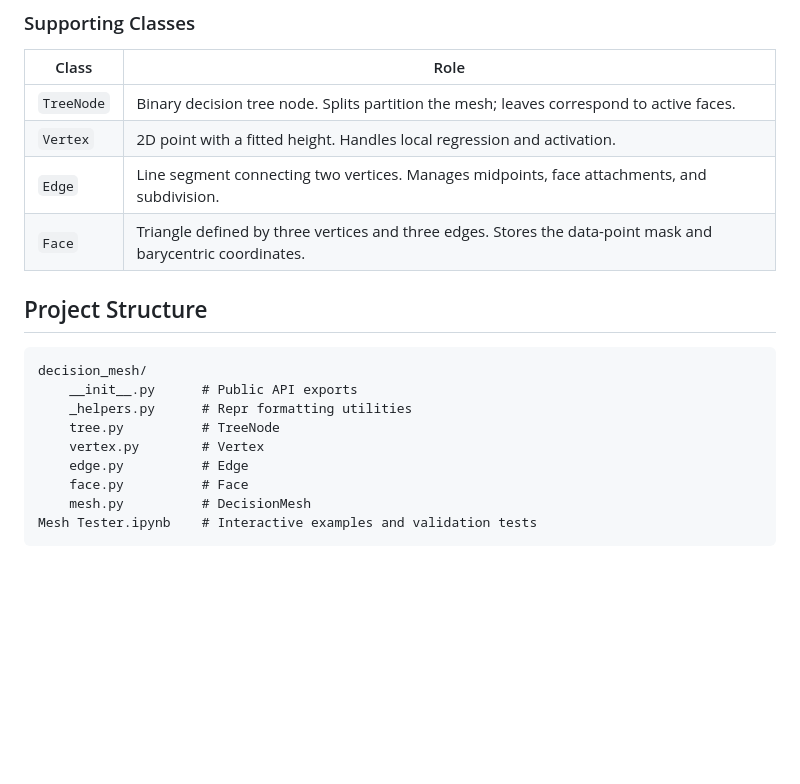
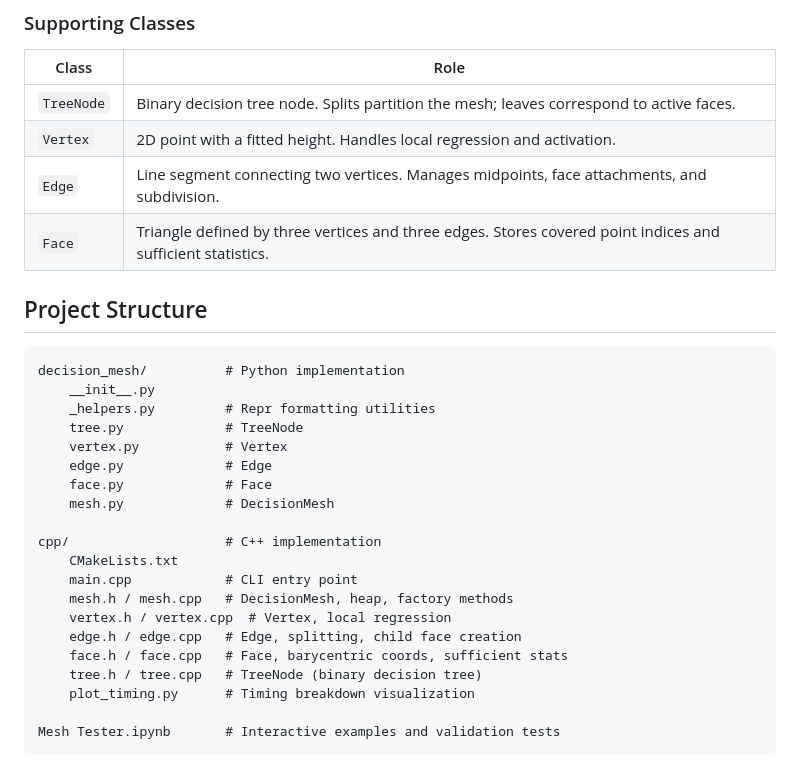
Before and after one commit to sbabichenko/Decision-Mesh, a Markdown page: README.md, the part around one of its changes. Drawn GitHub-style; blank space fills up the shorter version.

````diff
--- a/README.md
+++ b/README.md
@@ -102,18 +180,29 @@ coordinates and the third column is the target value.
 | `TreeNode` | Binary decision tree node. Splits partition the mesh; leaves correspond to active faces. |
 | `Vertex` | 2D point with a fitted height. Handles local regression and activation. |
 | `Edge` | Line segment connecting two vertices. Manages midpoints, face attachments, and subdivision. |
-| `Face` | Triangle defined by three vertices and three edges. Stores the data-point mask and barycentric coordinates. |
+| `Face` | Triangle defined by three vertices and three edges. Stores covered point indices and sufficient statistics. |
 
 ## Project Structure
 
 ```
-decision_mesh/
-    __init__.py      # Public API exports
-    _helpers.py      # Repr formatting utilities
-    tree.py          # TreeNode
-    vertex.py        # Vertex
-    edge.py          # Edge
-    face.py          # Face
-    mesh.py          # DecisionMesh
-Mesh Tester.ipynb    # Interactive examples and validation tests
+decision_mesh/          # Python implementation
+    __init__.py
+    _helpers.py         # Repr formatting utilities
+    tree.py             # TreeNode
+    vertex.py           # Vertex
+    edge.py             # Edge
+    face.py             # Face
+    mesh.py             # DecisionMesh
+
+cpp/                    # C++ implementation
+    CMakeLists.txt
+    main.cpp            # CLI entry point
+    mesh.h / mesh.cpp   # DecisionMesh, heap, factory methods
+    vertex.h / vertex.cpp  # Vertex, local regression
+    edge.h / edge.cpp   # Edge, splitting, child face creation
+    face.h / face.cpp   # Face, barycentric coords, sufficient stats
+    tree.h / tree.cpp   # TreeNode (binary decision tree)
+    plot_timing.py      # Timing breakdown visualization
+
+Mesh Tester.ipynb       # Interactive examples and validation tests
 ```
````
Also changed, not shown: other parts of README.md (+99 -21 lines).
